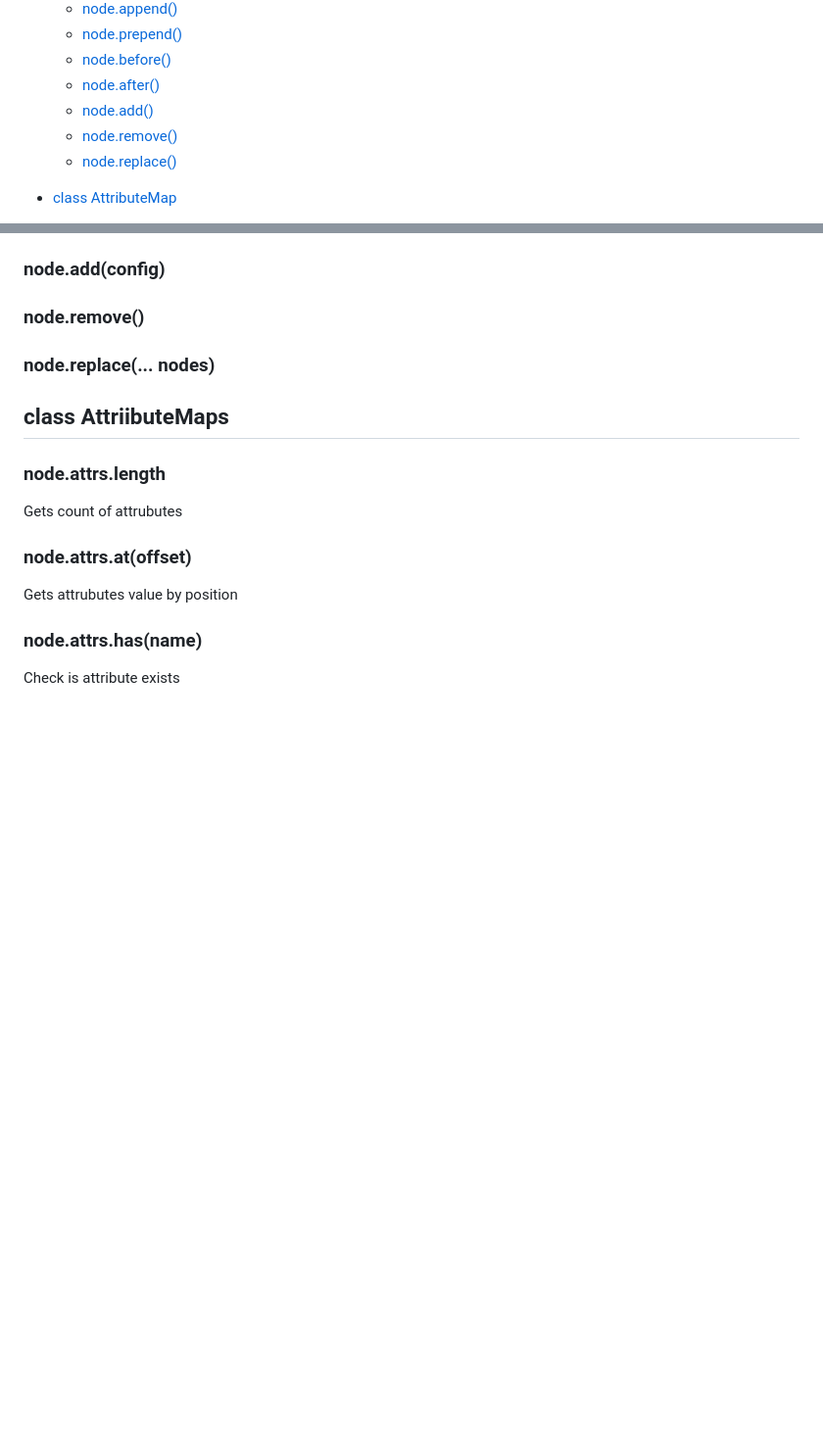
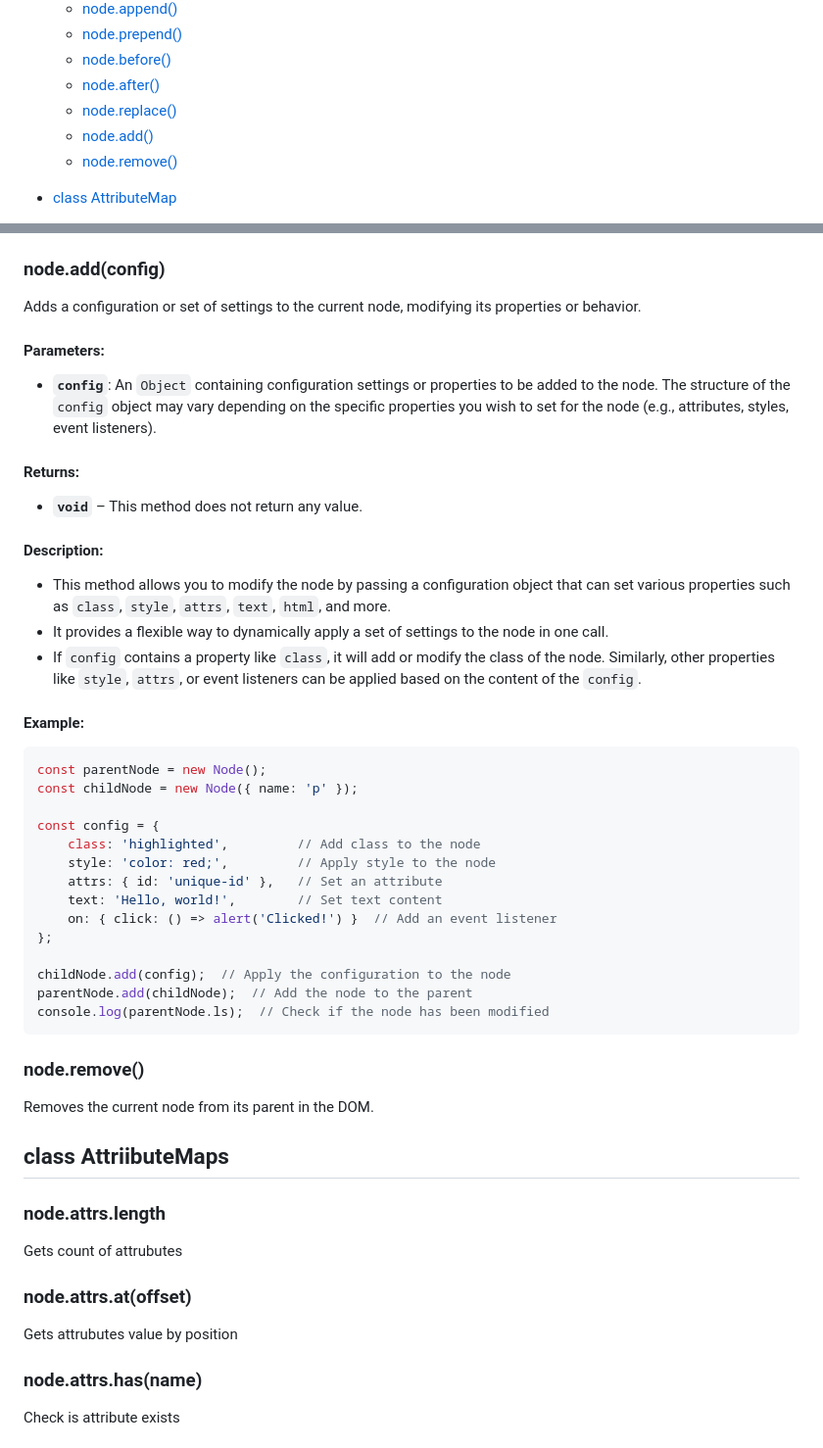
Before and after one commit to GabrielZoroaster/Domite, a Markdown page: readme.md, 2 parts joined by grey strips. Shown: that part at 98% size. GitHub-like rendering; blank space fills up the shorter version.

````diff
--- a/readme.md
+++ b/readme.md
@@ -75,9 +75,9 @@ These features make the library perfect for dynamic interfaces and complex DOM s
 	- [node.prepend()](#nodeprepend-nodes)
 	- [node.before()](#nodebefore-nodes)
 	- [node.after()](#nodeafter-nodes)
+	- [node.replace()](#nodereplace-nodes)
 	- [node.add()](#nodeaddconfig)
 	- [node.remove()](#noderemove)
-	- [node.replace()](#nodereplace-nodes)
 
 - [class AttributeMap](#class-attributemap)
 	- [node.attrs](#nodeattrs)
@@ -821,6 +852,34 @@ Prepends one or more nodes or objects (which will be converted into nodes) as ch
 ### node.add(config)
+Adds a configuration or set of settings to the current node, modifying its properties or behavior.
+#### Parameters:
+- **`config`**: An `Object` containing configuration settings or properties to be added to the node. The structure of the `config` object may vary depending on the specific properties you wish to set for the node (e.g., attributes, styles, event listeners).
+#### Returns:
+- **`void`** – This method does not return any value.
+#### Description:
+- This method allows you to modify the node by passing a configuration object that can set various properties such as `class`, `style`, `attrs`, `text`, `html`, and more.
+- It provides a flexible way to dynamically apply a set of settings to the node in one call.
+- If `config` contains a property like `class`, it will add or modify the class of the node. Similarly, other properties like `style`, `attrs`, or event listeners can be applied based on the content of the `config`.
+#### Example:
+
+```javascript
+const parentNode = new Node();
+const childNode = new Node({ name: 'p' });
+
+const config = {
+    class: 'highlighted',         // Add class to the node
+    style: 'color: red;',         // Apply style to the node
+    attrs: { id: 'unique-id' },   // Set an attribute
+    text: 'Hello, world!',        // Set text content
+    on: { click: () => alert('Clicked!') }  // Add an event listener
+};
+
+childNode.add(config);  // Apply the configuration to the node
+parentNode.add(childNode);  // Add the node to the parent
+console.log(parentNode.ls);  // Check if the node has been modified
+```
+
 ### node.remove()
-### node.replace(... nodes)
+Removes the current node from its parent in the DOM.
 
 ## class AttriibuteMaps
 ### node.attrs.length
````
Also changed, not shown: other parts of readme.md (+32 -1 lines).
